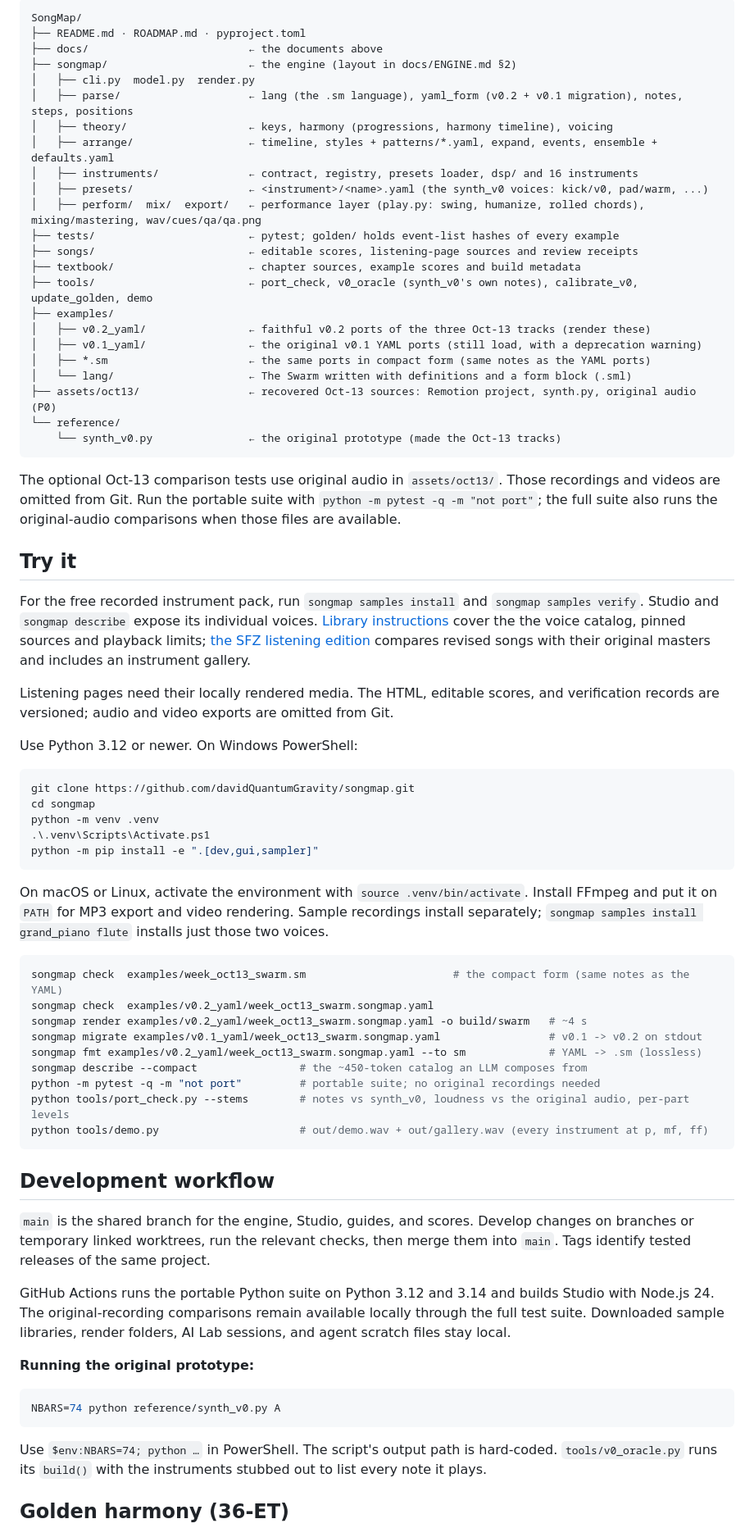
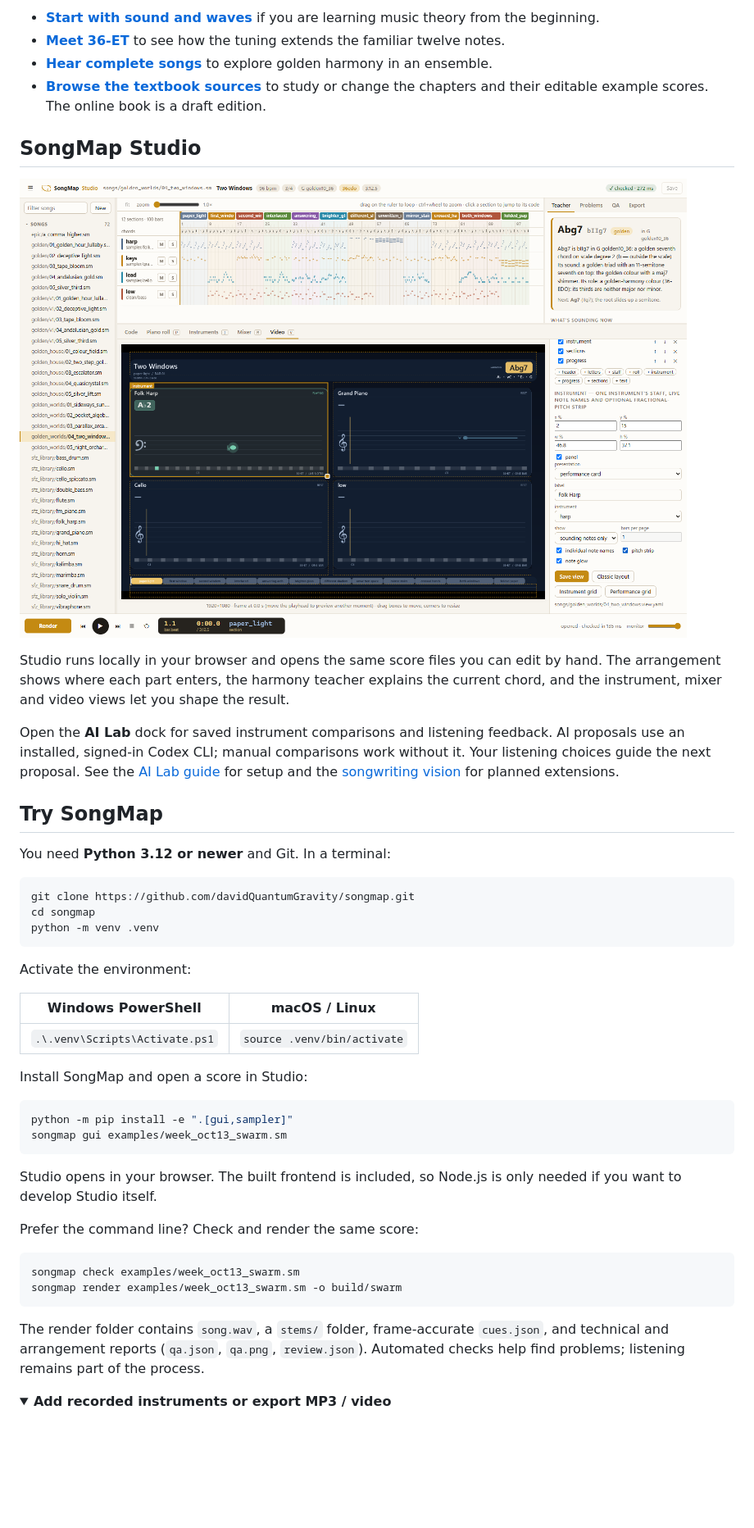
Before and after one commit to davidQuantumGravity/songmap, a Markdown page: README.md, the part around the change printed below. Shown: that part at 82% size. Rendered like a GitHub page; pictures changed too: docs/images/studio.png (added); folded sections open; blank space fills up the shorter version.

Commit message:
Make README visual and link the interactive textbook

````diff
--- a/README.md
+++ b/README.md
@@ -75,78 +53,51 @@ Drums can be step strings: `"X..x..x.|X.ox.x.r"`.
 
-```
-SongMap/
-├── README.md · ROADMAP.md · pyproject.toml
-├── docs/                         ← the documents above
-├── songmap/                      ← the engine (layout in docs/ENGINE.md §2)
-│   ├── cli.py  model.py  render.py
-│   ├── parse/                    ← lang (the .sm language), yaml_form (v0.2 + v0.1 migration), notes, steps, positions
-│   ├── theory/                   ← keys, harmony (progressions, harmony timeline), voicing
-│   ├── arrange/                  ← timeline, styles + patterns/*.yaml, expand, events, ensemble + defaults.yaml
-│   ├── instruments/              ← contract, registry, presets loader, dsp/ and 16 instruments
-│   ├── presets/                  ← <instrument>/<name>.yaml (the synth_v0 voices: kick/v0, pad/warm, ...)
-│   ├── perform/  mix/  export/   ← performance layer (play.py: swing, humanize, rolled chords), mixing/mastering, wav/cues/qa/qa.png
-├── tests/                        ← pytest; golden/ holds event-list hashes of every example
-├── songs/                        ← editable scores, listening-page sources and review receipts
-├── textbook/                     ← chapter sources, example scores and build metadata
-├── tools/                        ← port_check, v0_oracle (synth_v0's own notes), calibrate_v0, update_golden, demo
-├── examples/
-│   ├── v0.2_yaml/                ← faithful v0.2 ports of the three Oct-13 tracks (render these)
-│   ├── v0.1_yaml/                ← the original v0.1 YAML ports (still load, with a deprecation warning)
-│   ├── *.sm                      ← the same ports in compact form (same notes as the YAML ports)
-│   └── lang/                     ← The Swarm written with definitions and a form block (.sml)
-├── assets/oct13/                 ← recovered Oct-13 sources: Remotion project, synth.py, original audio (P0)
-└── reference/
-    └── synth_v0.py               ← the original prototype (made the Oct-13 tracks)
-```
+- **[Start with sound and waves](https://deeperresearch.ai/music_theory_of_golden_harmony/chapters/ch01.html)** if you are learning music theory from the beginning.
+- **[Meet 36-ET](https://deeperresearch.ai/music_theory_of_golden_harmony/chapters/ch24.html)** to see how the tuning extends the familiar twelve notes.
+- **[Hear complete songs](https://deeperresearch.ai/music_theory_of_golden_harmony/chapters/ch47.html)** to explore golden harmony in an ensemble.
+- **[Browse the textbook sources](textbook/)** to study or change the chapters and their editable example scores. The online book is a draft edition.
 
-The optional Oct-13 comparison tests use original audio in `assets/oct13/`. Those recordings and videos are omitted from Git. Run the portable suite with `python -m pytest -q -m "not port"`; the full suite also runs the original-audio comparisons when those files are available.
+## SongMap Studio
 
-## Try it
+[![SongMap Studio showing the song browser, colored arrangement, harmony teacher and editable instrument video panels](docs/images/studio.png)](docs/GUI.md)
 
-For the free recorded instrument pack, run `songmap samples install` and `songmap samples verify`.
-Studio and `songmap describe` expose its individual voices. [Library instructions](docs/SFZ_LIBRARY.md) cover the
-the voice catalog, pinned sources and playback limits; [the SFZ listening edition](songs/sfz_revisited/index.html) compares
-revised songs with their original masters and includes an instrument gallery.
+Studio runs locally in your browser and opens the same score files you can edit by hand. The arrangement shows where each part enters, the harmony teacher explains the current chord, and the instrument, mixer and video views let you shape the result.
 
-Listening pages need their locally rendered media. The HTML, editable scores, and verification records are versioned; audio and video exports are omitted from Git.
+Open the **AI Lab** dock for saved instrument comparisons and listening feedback. AI proposals use an installed, signed-in Codex CLI; manual comparisons work without it. Your listening choices guide the next proposal. See the [AI Lab guide](docs/AI_LAB.md) for setup and the [songwriting vision](docs/AI_SONGWRITING_VISION.md) for planned extensions.
 
-Use Python 3.12 or newer. On Windows PowerShell:
+## Try SongMap
 
-```powershell
+You need **Python 3.12 or newer** and Git. In a terminal:
+
+```bash
 git clone https://github.com/davidQuantumGravity/songmap.git
 cd songmap
 python -m venv .venv
-.\.venv\Scripts\Activate.ps1
-python -m pip install -e ".[dev,gui,sampler]"
 ```
 
-On macOS or Linux, activate the environment with `source .venv/bin/activate`. Install FFmpeg and put it on `PATH` for MP3 export and video rendering. Sample recordings install separately; `songmap samples install grand_piano flute` installs just those two voices.
+Activate the environment:
+
+| Windows PowerShell | macOS / Linux |
+|---|---|
+| `.\.venv\Scripts\Activate.ps1` | `source .venv/bin/activate` |
+
+Install SongMap and open a score in Studio:
 
 ```bash
-songmap check  examples/week_oct13_swarm.sm                       # the compact form (same notes as the YAML)
-songmap check  examples/v0.2_yaml/week_oct13_swarm.songmap.yaml
-songmap render examples/v0.2_yaml/week_oct13_swarm.songmap.yaml -o build/swarm   # ~4 s
-songmap migrate examples/v0.1_yaml/week_oct13_swarm.songmap.yaml                 # v0.1 -> v0.2 on stdout
-songmap fmt examples/v0.2_yaml/week_oct13_swarm.songmap.yaml --to sm             # YAML -> .sm (lossless)
-songmap describe --compact                # the ~450-token catalog an LLM composes from
-python -m pytest -q -m "not port"         # portable suite; no original recordings needed
-python tools/port_check.py --stems        # notes vs synth_v0, loudness vs the original audio, per-part levels
-python tools/demo.py                      # out/demo.wav + out/gallery.wav (every instrument at p, mf, ff)
+python -m pip install -e ".[gui,sampler]"
+songmap gui examples/week_oct13_swarm.sm
 ```
 
-## Development workflow
+Studio opens in your browser. The built frontend is included, so Node.js is only needed if you want to develop Studio itself.
 
-`main` is the shared branch for the engine, Studio, guides, and scores. Develop changes on branches or temporary linked worktrees, run the relevant checks, then merge them into `main`. Tags identify tested releases of the same project.
-
-GitHub Actions runs the portable Python suite on Python 3.12 and 3.14 and builds Studio with Node.js 24. The original-recording comparisons remain available locally through the full test suite. Downloaded sample libraries, render folders, AI Lab sessions, and agent scratch files stay local.
-
-**Running the original prototype:**
+Prefer the command line? Check and render the same score:
 
 ```bash
-NBARS=74 python reference/synth_v0.py A
+songmap check examples/week_oct13_swarm.sm
+songmap render examples/week_oct13_swarm.sm -o build/swarm
 ```
 
-Use `$env:NBARS=74; python …` in PowerShell. The script's output path is hard-coded. `tools/v0_oracle.py` runs its `build()` with the instruments stubbed out to list every note it plays.
+The render folder contains `song.wav`, a `stems/` folder, frame-accurate `cues.json`, and technical and arrangement reports (`qa.json`, `qa.png`, `review.json`). Automated checks help find problems; listening remains part of the process.
 
-## Golden harmony (36-ET)
+<details>
+<summary><b>Add recorded instruments or export MP3 / video</b></summary>
 
````
Also changed, not shown: other parts of README.md (+103 -72 lines), docs/images/performance.png (added), docs/images/textbook.png (added).
